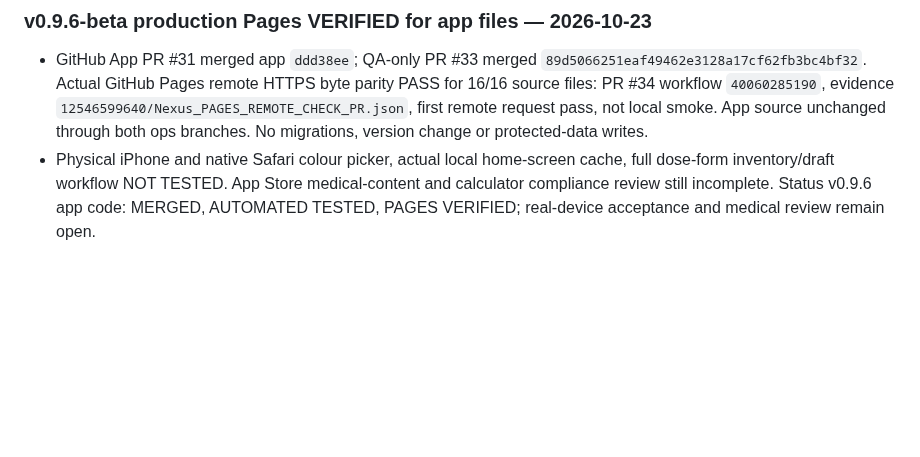
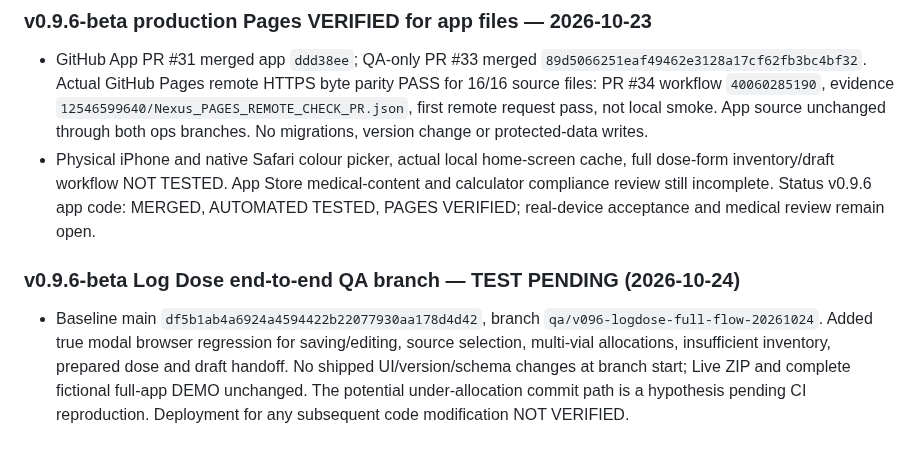
Before and after one commit to Deidrajw/Peptide-Tracker, a Markdown page: docs/continuity/RELEASE_HISTORY.md, the part around the change. GitHub-like rendering; blank space fills up the shorter version.

Commit message:
docs: document real Log Dose flow QA gate and suspected under-allocation bug

```diff
--- a/docs/continuity/RELEASE_HISTORY.md
+++ b/docs/continuity/RELEASE_HISTORY.md
@@ -153,3 +153,6 @@
 ### v0.9.6-beta production Pages VERIFIED for app files — 2026-10-23
 - GitHub App PR #31 merged app `ddd38ee`; QA-only PR #33 merged `89d5066251eaf49462e3128a17cf62fb3bc4bf32`. Actual GitHub Pages remote HTTPS byte parity PASS for 16/16 source files: PR #34 workflow `40060285190`, evidence `12546599640/Nexus_PAGES_REMOTE_CHECK_PR.json`, first remote request pass, not local smoke. App source unchanged through both ops branches. No migrations, version change or protected-data writes.
 - Physical iPhone and native Safari colour picker, actual local home-screen cache, full dose-form inventory/draft workflow NOT TESTED. App Store medical-content and calculator compliance review still incomplete. Status v0.9.6 app code: MERGED, AUTOMATED TESTED, PAGES VERIFIED; real-device acceptance and medical review remain open.
+
+### v0.9.6-beta Log Dose end-to-end QA branch — TEST PENDING (2026-10-24)
+- Baseline main `df5b1ab4a6924a4594422b22077930aa178d4d42`, branch `qa/v096-logdose-full-flow-20261024`. Added true modal browser regression for saving/editing, source selection, multi-vial allocations, insufficient inventory, prepared dose and draft handoff. No shipped UI/version/schema changes at branch start; Live ZIP and complete fictional full-app DEMO unchanged. The potential under-allocation commit path is a hypothesis pending CI reproduction. Deployment for any subsequent code modification NOT VERIFIED.
```
